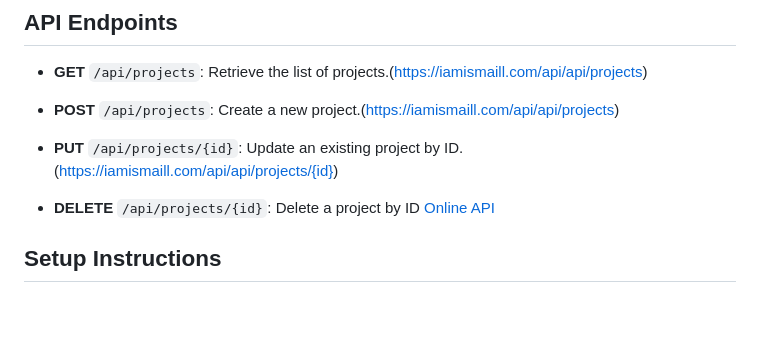
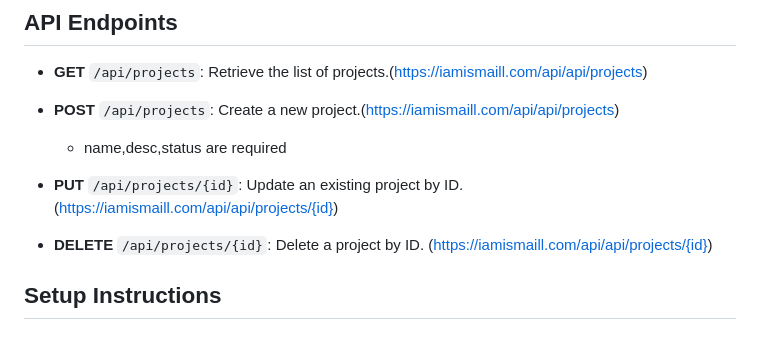
Before and after one commit to iamismaill/FAO-project-management, a Markdown page: README.md, the part around the change. GitHub-like rendering; blank space fills up the shorter version.

```diff
--- a/README.md
+++ b/README.md
@@ -30,10 +30,11 @@ This is a simple project management system developed as part of an interview for
 - **GET** `/api/projects`: Retrieve the list of projects.(https://iamismaill.com/api/api/projects)
 
 - **POST** `/api/projects`: Create a new project.(https://iamismaill.com/api/api/projects)
+   - name,desc,status are required
 
 - **PUT** `/api/projects/{id}`: Update an existing project by ID. (https://iamismaill.com/api/api/projects/{id})
 
-- **DELETE** `/api/projects/{id}`: Delete a project by ID [Online API](https://iamismaill.com/api/api/projects/{id})
+- **DELETE** `/api/projects/{id}`: Delete a project by ID. (https://iamismaill.com/api/api/projects/{id})
 
 ## Setup Instructions
 
```
